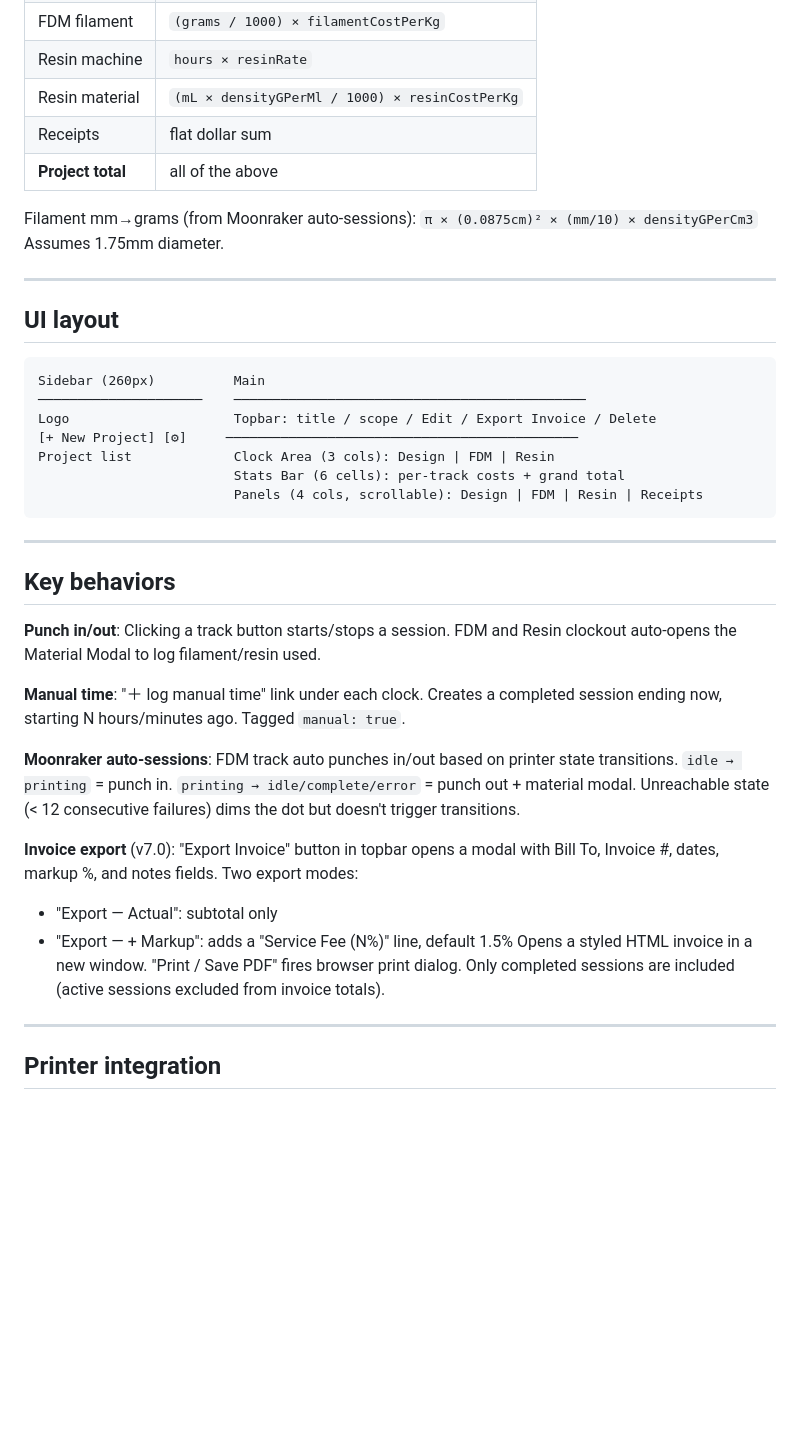
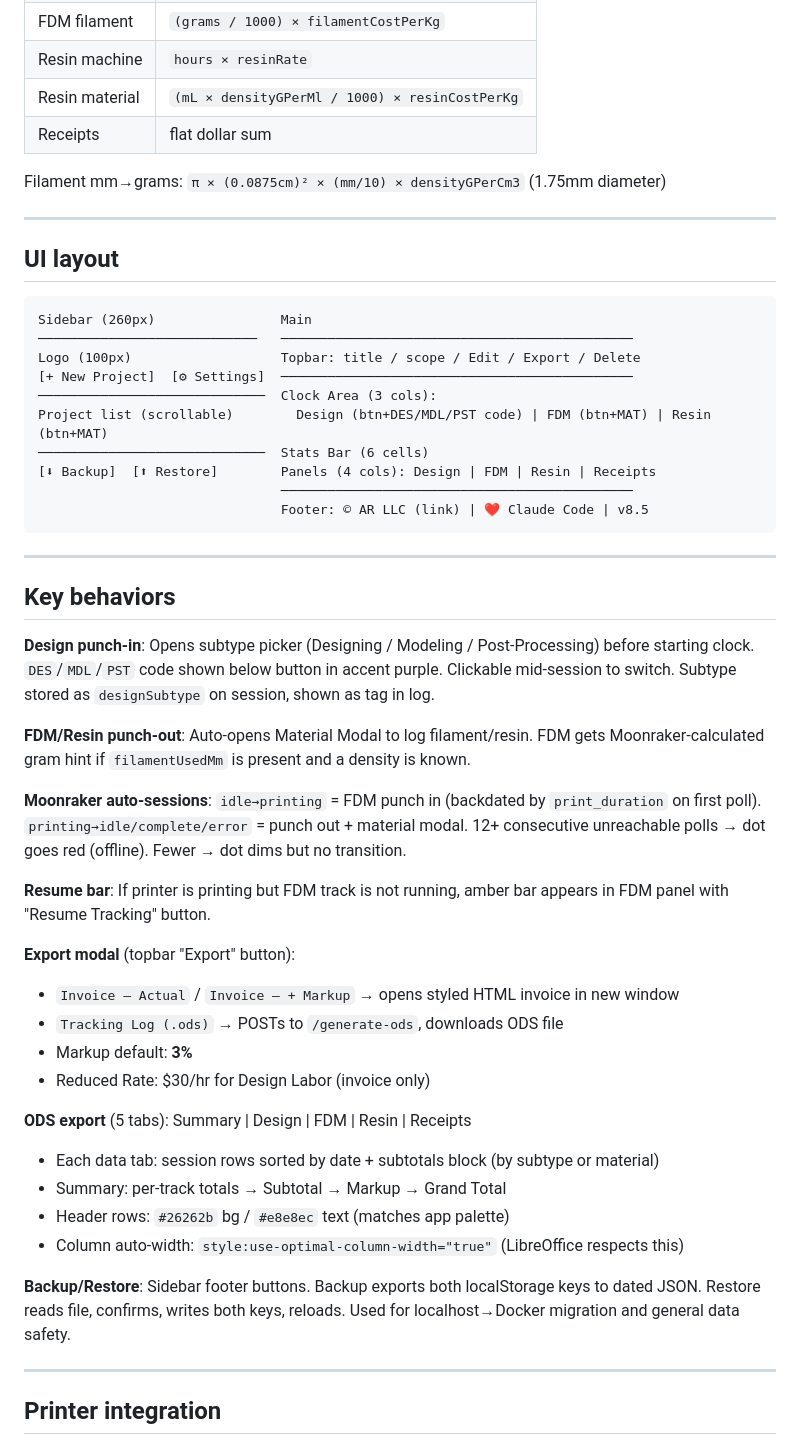
Before and after one commit to ScottBatemanAZ/AR-TimeTracker, a Markdown page: CLAUDE.md, the part around one of its changes. Drawn GitHub-style; blank space fills up the shorter version.

````diff
--- a/CLAUDE.md
+++ b/CLAUDE.md
@@ -88,45 +104,59 @@ eligible for auto punch-out. Manual sessions are never auto-closed.
 | Resin machine | `hours × resinRate` |
 | Resin material | `(mL × densityGPerMl / 1000) × resinCostPerKg` |
 | Receipts | flat dollar sum |
-| **Project total** | all of the above |
 
-Filament mm→grams (from Moonraker auto-sessions): `π × (0.0875cm)² × (mm/10) × densityGPerCm3`
-Assumes 1.75mm diameter.
+Filament mm→grams: `π × (0.0875cm)² × (mm/10) × densityGPerCm3` (1.75mm diameter)
 
 ---
 
 ## UI layout
 
 ```
-Sidebar (260px)          Main
-─────────────────────    ─────────────────────────────────────────────
-Logo                     Topbar: title / scope / Edit / Export Invoice / Delete
-[+ New Project] [⚙]     ─────────────────────────────────────────────
-Project list             Clock Area (3 cols): Design | FDM | Resin
-                         Stats Bar (6 cells): per-track costs + grand total
-                         Panels (4 cols, scrollable): Design | FDM | Resin | Receipts
+Sidebar (260px)                Main
+────────────────────────────   ─────────────────────────────────────────────
+Logo (100px)                   Topbar: title / scope / Edit / Export / Delete
+[+ New Project]  [⚙ Settings]  ─────────────────────────────────────────────
+─────────────────────────────  Clock Area (3 cols):
+Project list (scrollable)        Design (btn+DES/MDL/PST code) | FDM (btn+MAT) | Resin (btn+MAT)
+─────────────────────────────  Stats Bar (6 cells)
+[⬇ Backup]  [⬆ Restore]        Panels (4 cols): Design | FDM | Resin | Receipts
+                               ─────────────────────────────────────────────
+                               Footer: © AR LLC (link) | ❤️ Claude Code | v8.5
 ```
 
 ---
 
 ## Key behaviors
 
-**Punch in/out**: Clicking a track button starts/stops a session. FDM and Resin clockout
-auto-opens the Material Modal to log filament/resin used.
+**Design punch-in**: Opens subtype picker (Designing / Modeling / Post-Processing) before
+starting clock. `DES`/`MDL`/`PST` code shown below button in accent purple. Clickable
+mid-session to switch. Subtype stored as `designSubtype` on session, shown as tag in log.
 
-**Manual time**: "＋ log manual time" link under each clock. Creates a completed session
-ending now, starting N hours/minutes ago. Tagged `manual: true`.
+**FDM/Resin punch-out**: Auto-opens Material Modal to log filament/resin. FDM gets
+Moonraker-calculated gram hint if `filamentUsedMm` is present and a density is known.
 
-**Moonraker auto-sessions**: FDM track auto punches in/out based on printer state transitions.
-`idle → printing` = punch in. `printing → idle/complete/error` = punch out + material modal.
-Unreachable state (< 12 consecutive failures) dims the dot but doesn't trigger transitions.
+**Moonraker auto-sessions**: `idle→printing` = FDM punch in (backdated by `print_duration`
+on first poll). `printing→idle/complete/error` = punch out + material modal.
+12+ consecutive unreachable polls → dot goes red (offline). Fewer → dot dims but no transition.
 
-**Invoice export** (v7.0): "Export Invoice" button in topbar opens a modal with Bill To,
-Invoice #, dates, markup %, and notes fields. Two export modes:
-- "Export — Actual": subtotal only
-- "Export — + Markup": adds a "Service Fee (N%)" line, default 1.5%
-Opens a styled HTML invoice in a new window. "Print / Save PDF" fires browser print dialog.
-Only completed sessions are included (active sessions excluded from invoice totals).
+**Resume bar**: If printer is printing but FDM track is not running, amber bar appears in
+FDM panel with "Resume Tracking" button.
+
+**Export modal** (topbar "Export" button):
+- `Invoice — Actual` / `Invoice — + Markup` → opens styled HTML invoice in new window
+- `Tracking Log (.ods)` → POSTs to `/generate-ods`, downloads ODS file
+- Markup default: **3%**
+- Reduced Rate: $30/hr for Design Labor (invoice only)
+
+**ODS export** (5 tabs): Summary | Design | FDM | Resin | Receipts
+- Each data tab: session rows sorted by date + subtotals block (by subtype or material)
+- Summary: per-track totals → Subtotal → Markup → Grand Total
+- Header rows: `#26262b` bg / `#e8e8ec` text (matches app palette)
+- Column auto-width: `style:use-optimal-column-width="true"` (LibreOffice respects this)
+
+**Backup/Restore**: Sidebar footer buttons. Backup exports both localStorage keys to
+dated JSON. Restore reads file, confirms, writes both keys, reloads. Used for
+localhost→Docker migration and general data safety.
 
 ---
 
````
Also changed, not shown: other parts of CLAUDE.md (+159 -74 lines).
